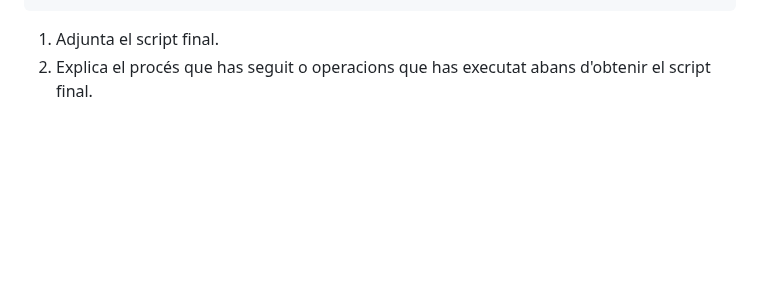
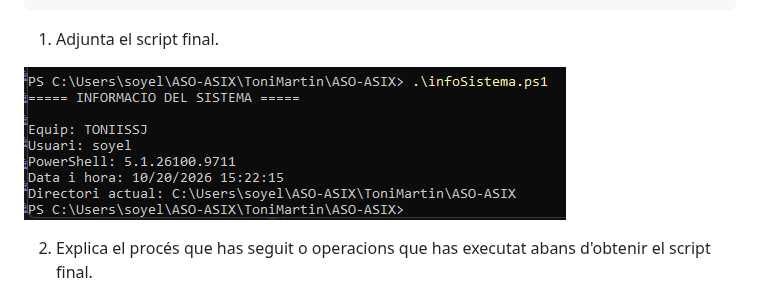
Before and after one commit to ToniMartinMasoliver/ToniMartin, a Markdown page: ASO-ASIX/08.Scripts.md, the part around one of its changes. GitHub-like rendering; pictures changed too: ASO-ASIX/captura41.png (added); blank space fills up the shorter version.

Commit message:
prova 3 scripts, infosistema.ps1

````diff
--- a/ASO-ASIX/08.Scripts.md
+++ b/ASO-ASIX/08.Scripts.md
@@ -64,6 +61,9 @@ Data: ...
 Directori actual: ...
 ```
 1. Adjunta el script final.
+
+![](captura41.png)
+
 2. Explica el procés que has seguit o operacions que has executat abans d'obtenir el script final.
 # 2. Estat dels serveis
 
````
Also changed, not shown: other parts of ASO-ASIX/08.Scripts.md (+0 -3 lines), ASO-ASIX/captura40.png (added), 2 other files.
